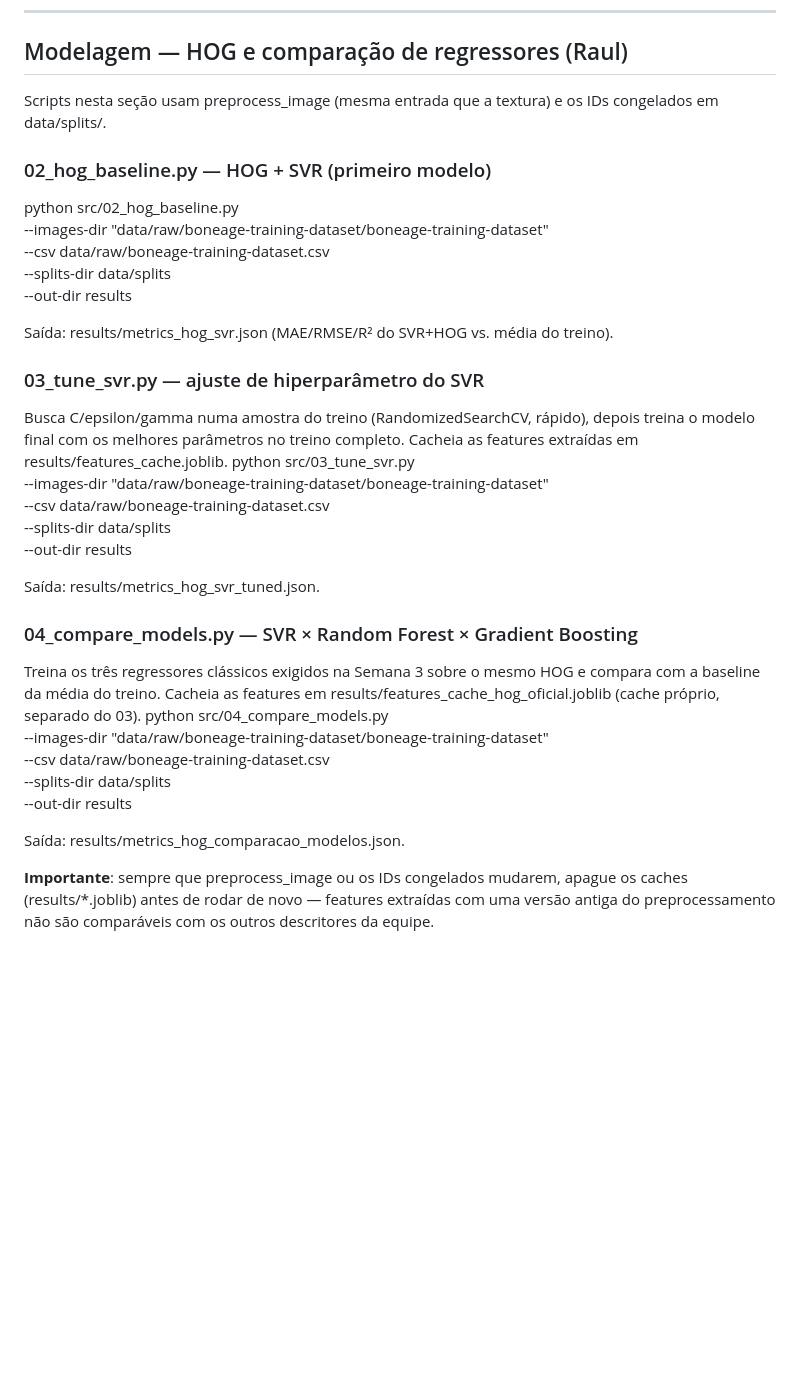
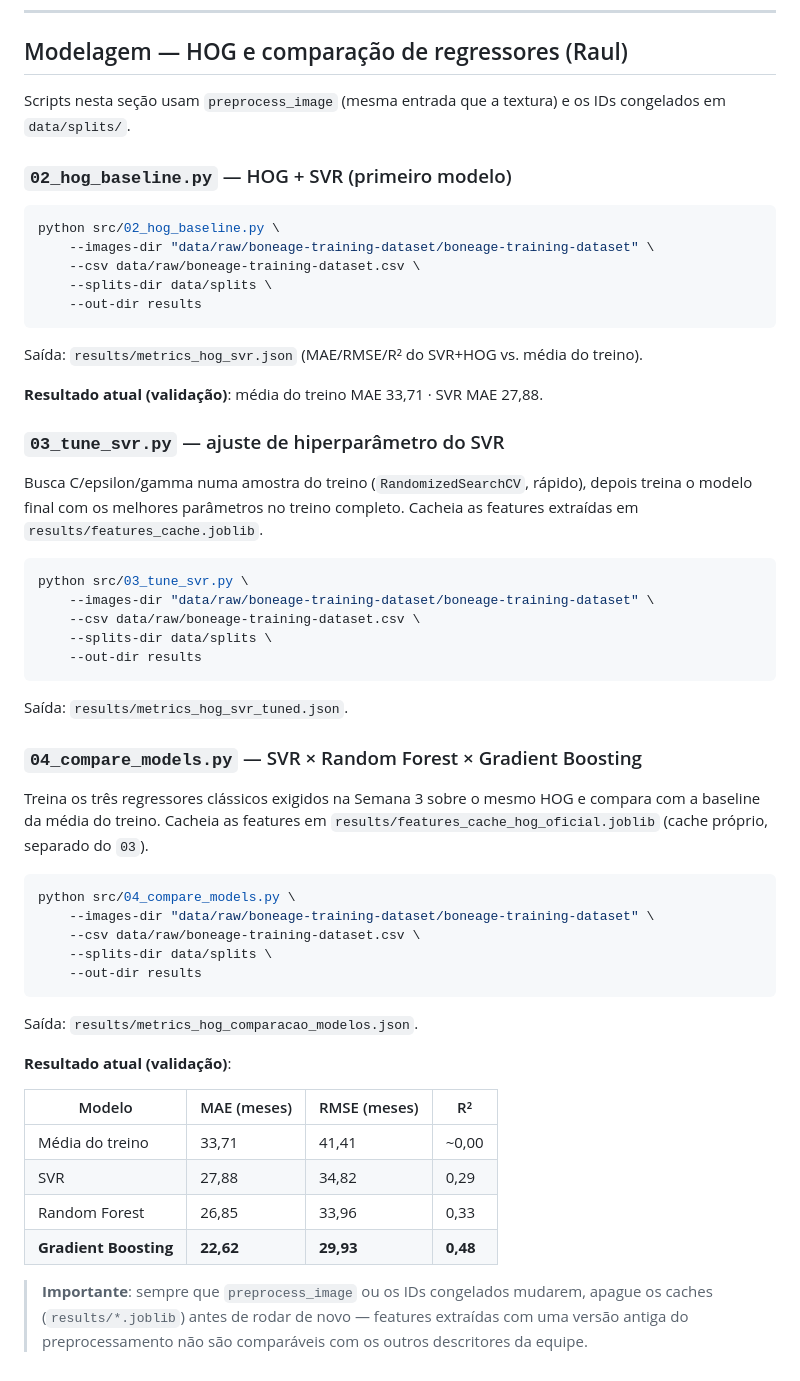
Before and after one commit to RaulFH0/tp1-e2-bone-age, a Markdown page: README.md, the part around one of its changes. Drawn GitHub-style; blank space fills up the shorter version.

````diff
--- a/README.md
+++ b/README.md
@@ -102,43 +124,57 @@ Os IDs de 4.000 imagens e a semente 42 estão congelados para execução, mas a
 
 ## Modelagem — HOG e comparação de regressores (Raul)
 
-Scripts nesta seção usam preprocess_image (mesma entrada que a textura) e os
-IDs congelados em data/splits/.
+Scripts nesta seção usam `preprocess_image` (mesma entrada que a textura) e os IDs congelados em `data/splits/`.
 
-### 02_hog_baseline.py — HOG + SVR (primeiro modelo)
+### `02_hog_baseline.py` — HOG + SVR (primeiro modelo)
+
+```bash
 python src/02_hog_baseline.py \
     --images-dir "data/raw/boneage-training-dataset/boneage-training-dataset" \
     --csv data/raw/boneage-training-dataset.csv \
     --splits-dir data/splits \
     --out-dir results
+```
 
-Saída: results/metrics_hog_svr.json (MAE/RMSE/R² do SVR+HOG vs. média do treino).
+Saída: `results/metrics_hog_svr.json` (MAE/RMSE/R² do SVR+HOG vs. média do treino).
 
-### 03_tune_svr.py — ajuste de hiperparâmetro do SVR
-Busca C/epsilon/gamma numa amostra do treino (RandomizedSearchCV, rápido),
-depois treina o modelo final com os melhores parâmetros no treino completo.
-Cacheia as features extraídas em results/features_cache.joblib.
+**Resultado atual (validação)**: média do treino MAE 33,71 · SVR MAE 27,88.
+
+### `03_tune_svr.py` — ajuste de hiperparâmetro do SVR
+
+Busca C/epsilon/gamma numa amostra do treino (`RandomizedSearchCV`, rápido), depois treina o modelo final com os melhores parâmetros no treino completo. Cacheia as features extraídas em `results/features_cache.joblib`.
+
+```bash
 python src/03_tune_svr.py \
     --images-dir "data/raw/boneage-training-dataset/boneage-training-dataset" \
     --csv data/raw/boneage-training-dataset.csv \
     --splits-dir data/splits \
     --out-dir results
+```
 
-Saída: results/metrics_hog_svr_tuned.json.
+Saída: `results/metrics_hog_svr_tuned.json`.
 
-### 04_compare_models.py — SVR × Random Forest × Gradient Boosting
-Treina os três regressores clássicos exigidos na Semana 3 sobre o mesmo HOG
-e compara com a baseline da média do treino. Cacheia as features em
-results/features_cache_hog_oficial.joblib (cache próprio, separado do 03).
+### `04_compare_models.py` — SVR × Random Forest × Gradient Boosting
+
+Treina os três regressores clássicos exigidos na Semana 3 sobre o mesmo HOG e compara com a baseline da média do treino. Cacheia as features em `results/features_cache_hog_oficial.joblib` (cache próprio, separado do `03`).
+
+```bash
 python src/04_compare_models.py \
     --images-dir "data/raw/boneage-training-dataset/boneage-training-dataset" \
     --csv data/raw/boneage-training-dataset.csv \
     --splits-dir data/splits \
     --out-dir results
+```
 
-Saída: results/metrics_hog_comparacao_modelos.json.
+Saída: `results/metrics_hog_comparacao_modelos.json`.
 
-**Importante**: sempre que preprocess_image ou os IDs congelados mudarem,
-apague os caches (results/*.joblib) antes de rodar de novo — features
-extraídas com uma versão antiga do preprocessamento não são comparáveis com
-os outros descritores da equipe.
+**Resultado atual (validação)**:
+
+| Modelo | MAE (meses) | RMSE (meses) | R² |
+|---|---|---|---|
+| Média do treino | 33,71 | 41,41 | ~0,00 |
+| SVR | 27,88 | 34,82 | 0,29 |
+| Random Forest | 26,85 | 33,96 | 0,33 |
+| **Gradient Boosting** | **22,62** | **29,93** | **0,48** |
+
+> **Importante**: sempre que `preprocess_image` ou os IDs congelados mudarem, apague os caches (`results/*.joblib`) antes de rodar de novo — features extraídas com uma versão antiga do preprocessamento não são comparáveis com os outros descritores da equipe.
````
Also changed, not shown: other parts of README.md (+49 -27 lines).
